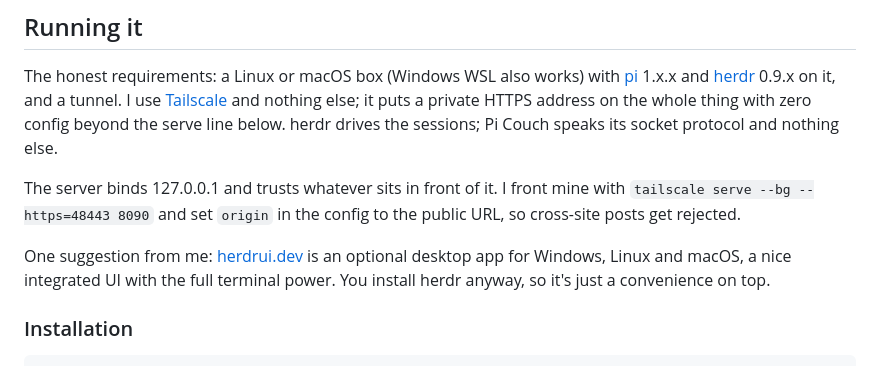
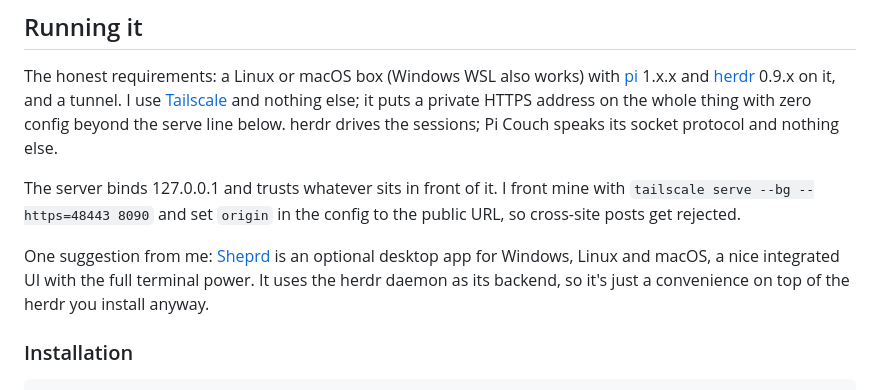
Before and after one commit to EstebanForge/pi-couch, a Markdown page: README.md, the part around the change. Rendered like a GitHub page.

Commit message:
docs: point the desktop UI recommendation to Sheprd

```diff
--- a/README.md
+++ b/README.md
@@ -19,7 +19,7 @@ The honest requirements: a Linux or macOS box (Windows WSL also works) with [pi]
 
 The server binds 127.0.0.1 and trusts whatever sits in front of it. I front mine with `tailscale serve --bg --https=48443 8090` and set `origin` in the config to the public URL, so cross-site posts get rejected.
 
-One suggestion from me: [herdrui.dev](https://herdrui.dev) is an optional desktop app for Windows, Linux and macOS, a nice integrated UI with the full terminal power. You install herdr anyway, so it's just a convenience on top.
+One suggestion from me: [Sheprd](https://sheprd.org) is an optional desktop app for Windows, Linux and macOS, a nice integrated UI with the full terminal power. It uses the herdr daemon as its backend, so it's just a convenience on top of the herdr you install anyway.
 
 ### Installation
 
```
